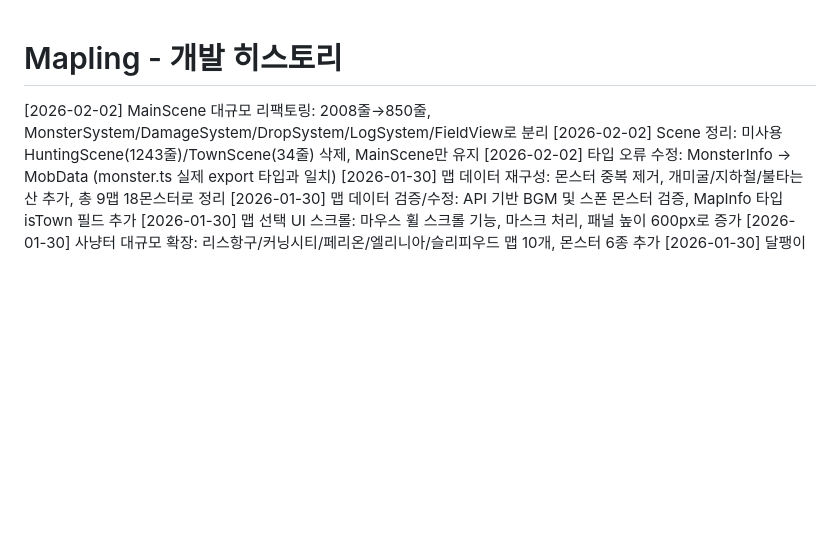
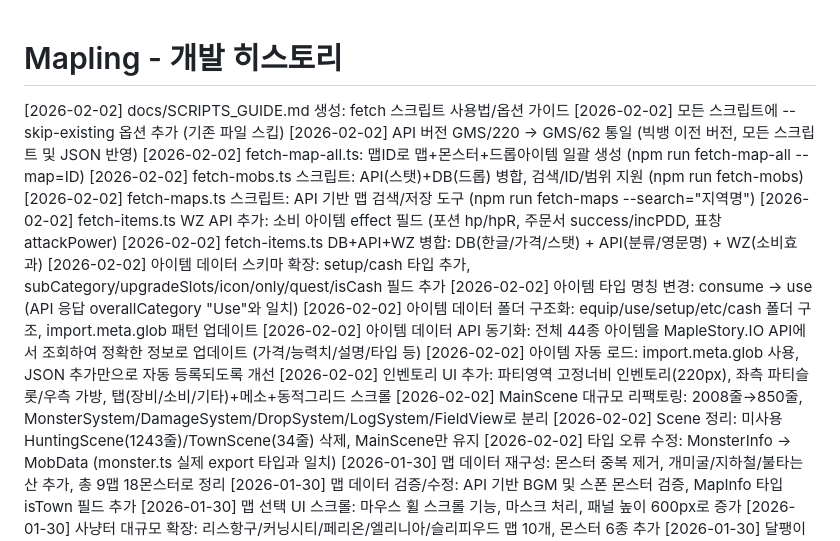
Before and after one commit to qwqw0414/mapling, a Markdown page: _history.md, the part around the change. Drawn GitHub-style; blank space fills up the shorter version.

Commit message:
docs: 개발 히스토리 업데이트

```diff
--- a/_history.md
+++ b/_history.md
@@ -1,5 +1,19 @@
 # Mapling - 개발 히스토리
 
+[2026-02-02] docs/SCRIPTS_GUIDE.md 생성: fetch 스크립트 사용법/옵션 가이드
+[2026-02-02] 모든 스크립트에 --skip-existing 옵션 추가 (기존 파일 스킵)
+[2026-02-02] API 버전 GMS/220 -> GMS/62 통일 (빅뱅 이전 버전, 모든 스크립트 및 JSON 반영)
+[2026-02-02] fetch-map-all.ts: 맵ID로 맵+몬스터+드롭아이템 일괄 생성 (npm run fetch-map-all --map=ID)
+[2026-02-02] fetch-mobs.ts 스크립트: API(스탯)+DB(드롭) 병합, 검색/ID/범위 지원 (npm run fetch-mobs)
+[2026-02-02] fetch-maps.ts 스크립트: API 기반 맵 검색/저장 도구 (npm run fetch-maps --search="지역명")
+[2026-02-02] fetch-items.ts WZ API 추가: 소비 아이템 effect 필드 (포션 hp/hpR, 주문서 success/incPDD, 표창 attackPower)
+[2026-02-02] fetch-items.ts DB+API+WZ 병합: DB(한글/가격/스탯) + API(분류/영문명) + WZ(소비효과)
+[2026-02-02] 아이템 데이터 스키마 확장: setup/cash 타입 추가, subCategory/upgradeSlots/icon/only/quest/isCash 필드 추가
+[2026-02-02] 아이템 타입 명칭 변경: consume → use (API 응답 overallCategory "Use"와 일치)
+[2026-02-02] 아이템 데이터 폴더 구조화: equip/use/setup/etc/cash 폴더 구조, import.meta.glob 패턴 업데이트
+[2026-02-02] 아이템 데이터 API 동기화: 전체 44종 아이템을 MapleStory.IO API에서 조회하여 정확한 정보로 업데이트 (가격/능력치/설명/타입 등)
+[2026-02-02] 아이템 자동 로드: import.meta.glob 사용, JSON 추가만으로 자동 등록되도록 개선
+[2026-02-02] 인벤토리 UI 추가: 파티영역 고정너비 인벤토리(220px), 좌측 파티슬롯/우측 가방, 탭(장비/소비/기타)+메소+동적그리드 스크롤
 [2026-02-02] MainScene 대규모 리팩토링: 2008줄→850줄, MonsterSystem/DamageSystem/DropSystem/LogSystem/FieldView로 분리
 [2026-02-02] Scene 정리: 미사용 HuntingScene(1243줄)/TownScene(34줄) 삭제, MainScene만 유지
 [2026-02-02] 타입 오류 수정: MonsterInfo → MobData (monster.ts 실제 export 타입과 일치)
```
